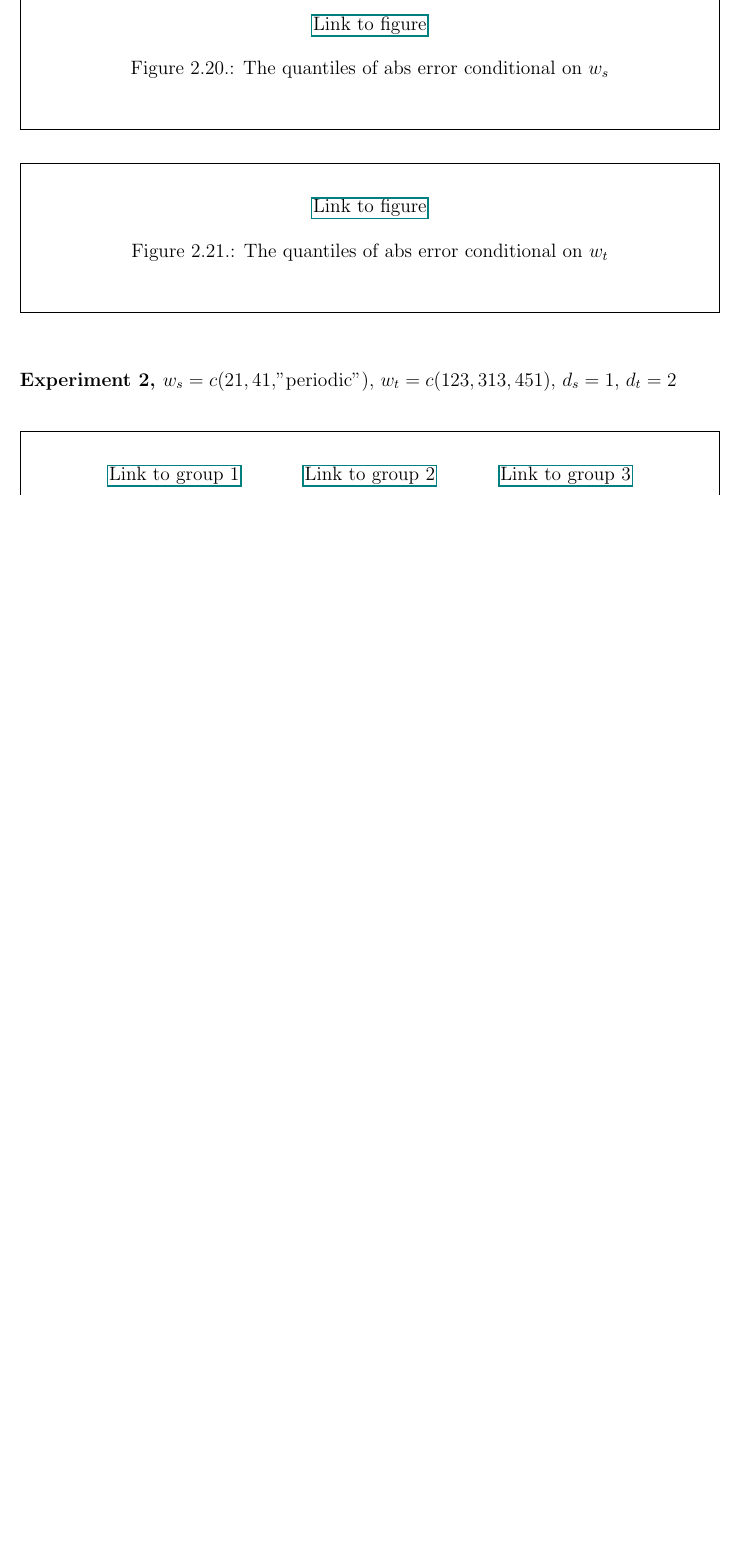
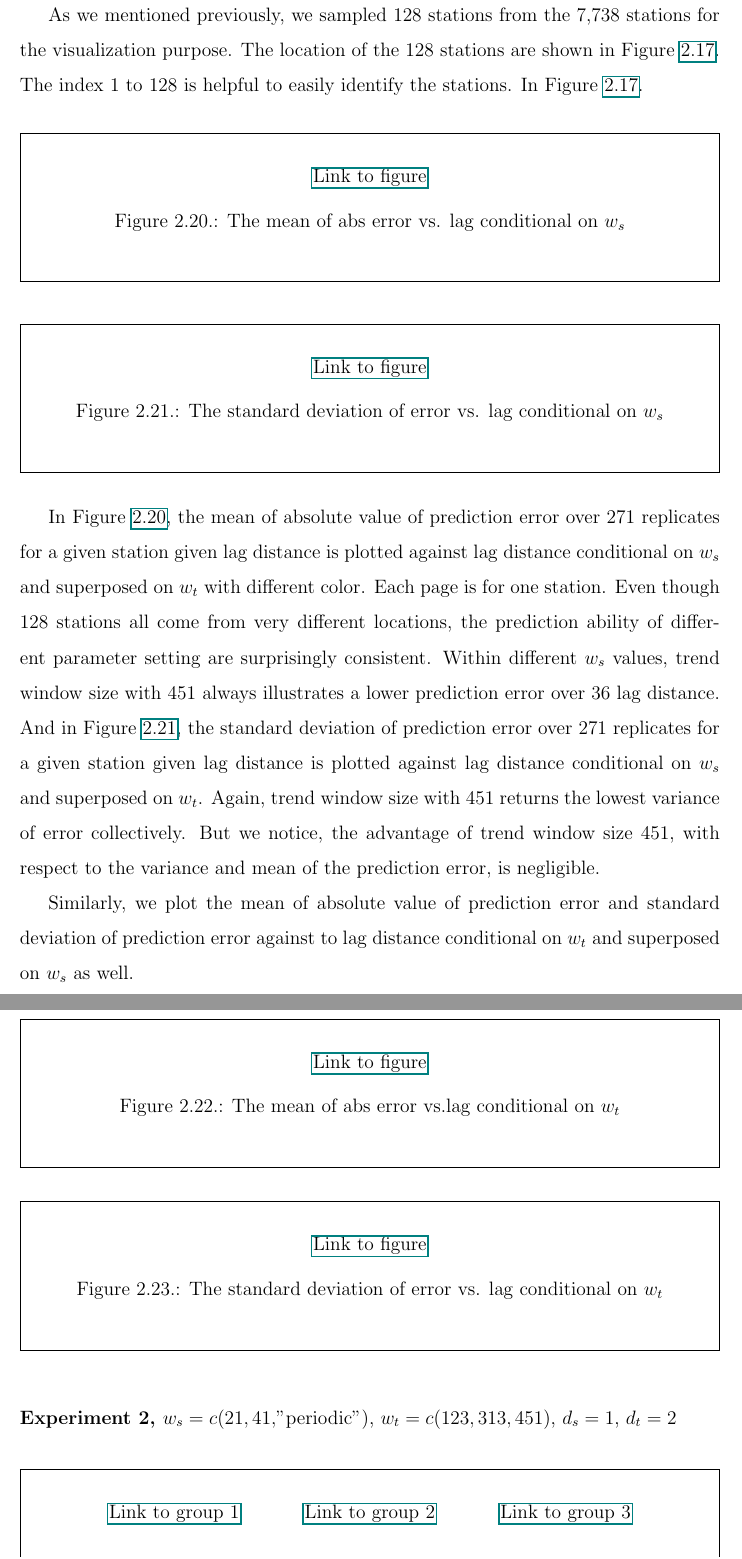
Before and after one commit to XiaosuTong/Thesis, a LaTeX thesis (writing/thesis.tex, which reads writing/spatialtemporal.tex): part of page 43 of 48 before the commit and two parts of pages 43 and 44 of 49 after it, the two joined at a grey line, cut at the place of the change, the shorter picture padded with empty space. Compiled offline with pdfLaTeX; a LaTeX package or settings file that is missing is left out.

Commit message:
update a1950 exp

```diff
--- a/writing/spatialtemporal.tex
+++ b/writing/spatialtemporal.tex
@@ -1003,19 +1003,61 @@ and standard deviation of the prediction error for a given station and a given
 lag to compare the prediction ability of different groups of \texttt{stlplus}
 parameter setting.
 
+As we mentioned previously, we sampled 128 stations from the 7,738 stations for
+the visualization purpose. The location of the 128 stations are shown in
+Figure \href{../plots/vertices.a1950.pdf}{\ref*{a1950.vertices}}. The index 1
+to 128 is helpful to easily identify the stations. In Figure
+\href{../plots/vertices.a1950.pdf}{\ref*{a1950.vertices}}.
+
 \begin{framed}
 \begin{center}
-  \href{../plots/a1950/E1/tmax.mean.absmeans.error.sw.pdf}{Link to figure}
-  \captionof{figure}{The quantiles of abs error conditional on $w_s$}
-  \label{e1.abserror.sw}
+  \href{../plots/a1950/E1/tmax.absmeans.vs.lag.sw.pdf}{Link to figure}
+  \captionof{figure}{The mean of abs error vs. lag conditional on $w_s$}
+  \label{e1.abserrorlag.sw}
 \end{center}
 \end{framed}
 
 \begin{framed}
 \begin{center}
-  \href{../plots/a1950/E1/tmax.mean.absmeans.error.tw.pdf}{Link to figure}
-  \captionof{figure}{The quantiles of abs error conditional on $w_t$}
+  \href{../plots/a1950/E1/tmax.std.vs.lag.sw.pdf}{Link to figure}
+  \captionof{figure}{The standard deviation of error vs. lag conditional on $w_s$}
+  \label{e1.stderrorlag.sw}
+\end{center}
+\end{framed}
+
+In Figure \href{../plots/tmax.absmeans.vs.lag.sw.pdf}{\ref*{e1.abserrorlag.sw}},
+the mean of absolute value of prediction error over 271 replicates for a given
+station given lag distance is plotted against lag distance conditional on $w_s$
+and superposed on $w_t$ with different color. Each page is for one station. Even
+though 128 stations all come from very different locations, the prediction ability
+of different parameter setting are surprisingly consistent. Within different
+$w_s$ values, trend window size with 451 always illustrates a lower prediction
+error over 36 lag distance.
+And in Figure \href{../plots/tmax.std.vs.lag.sw.pdf}{\ref*{e1.stderrorlag.sw}},
+the standard deviation of prediction error over 271 replicates for a given
+station given lag distance is plotted against lag distance conditional on $w_s$
+and superposed on $w_t$. Again, trend window size with 451 returns the lowest
+variance of error collectively.
+But we notice, the advantage of trend window size 451, with respect to the variance
+and mean of the prediction error, is negligible.
+
+Similarly, we plot the mean of absolute value of prediction error and standard
+deviation of prediction error against to lag distance conditional on $w_t$ and
+superposed on $w_s$ as well.
+
+\begin{framed}
+\begin{center}
+  \href{../plots/a1950/E1/tmax.absmeans.vs.lag.tw.pdf}{Link to figure}
+  \captionof{figure}{The mean of abs error vs.lag conditional on $w_t$}
   \label{e1.abserror.tw}
+\end{center}
+\end{framed}
+
+\begin{framed}
+\begin{center}
+  \href{../plots/a1950/E1/tmax.std.vs.lag.tw.pdf}{Link to figure}
+  \captionof{figure}{The standard deviation of error vs. lag conditional on $w_t$}
+  \label{e1.stderror.tw}
 \end{center}
 \end{framed}
 
```
